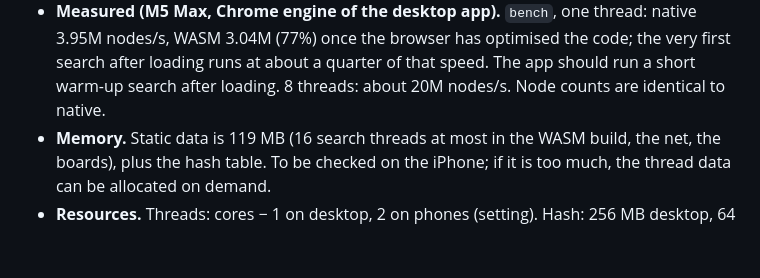
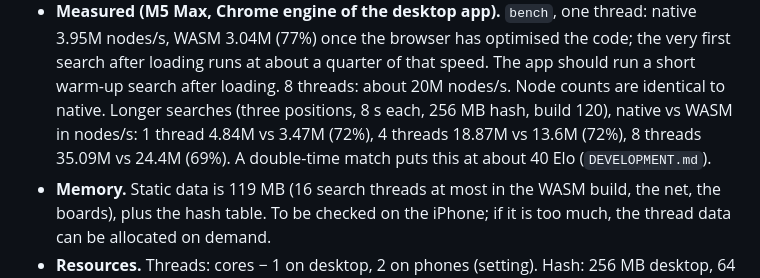
Before and after one commit to kagsteiner/dark-c-helmet, a Markdown page: webapp/DESIGN.md, the part around the change. Drawn GitHub-style; blank space fills up the shorter version.

```diff
--- a/webapp/DESIGN.md
+++ b/webapp/DESIGN.md
@@ -81,6 +81,9 @@ The work plan is in `BACKLOG.md`.
   search after loading runs at about a quarter of that speed. The app should run a short
   warm-up search after loading. 8 threads: about 20M nodes/s. Node counts are identical to
   native.
+  Longer searches (three positions, 8 s each, 256 MB hash, build 120), native vs WASM in
+  nodes/s: 1 thread 4.84M vs 3.47M (72%), 4 threads 18.87M vs 13.6M (72%), 8 threads 35.09M vs
+  24.4M (69%). A double-time match puts this at about 40 Elo (`DEVELOPMENT.md`).
 - **Memory.** Static data is 119 MB (16 search threads at most in the WASM build, the net,
   the boards), plus the hash table. To be checked on the iPhone; if it is too much, the
   thread data can be allocated on demand.
```
Also changed, not shown: DEVELOPMENT.md (+7 -0 lines).
